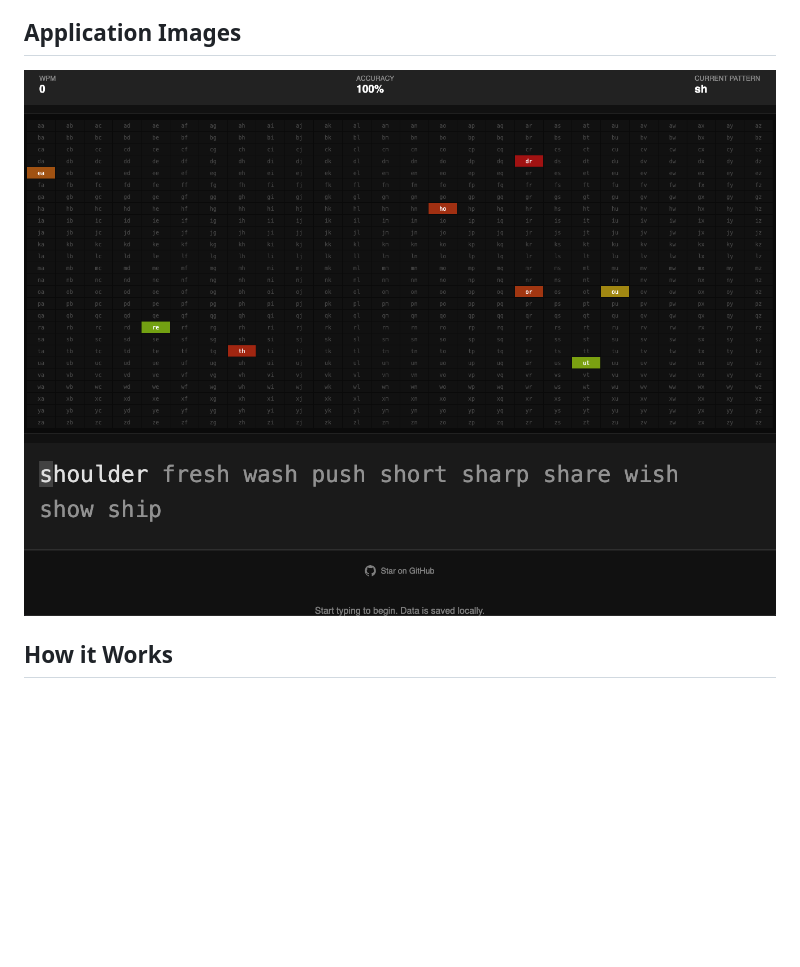
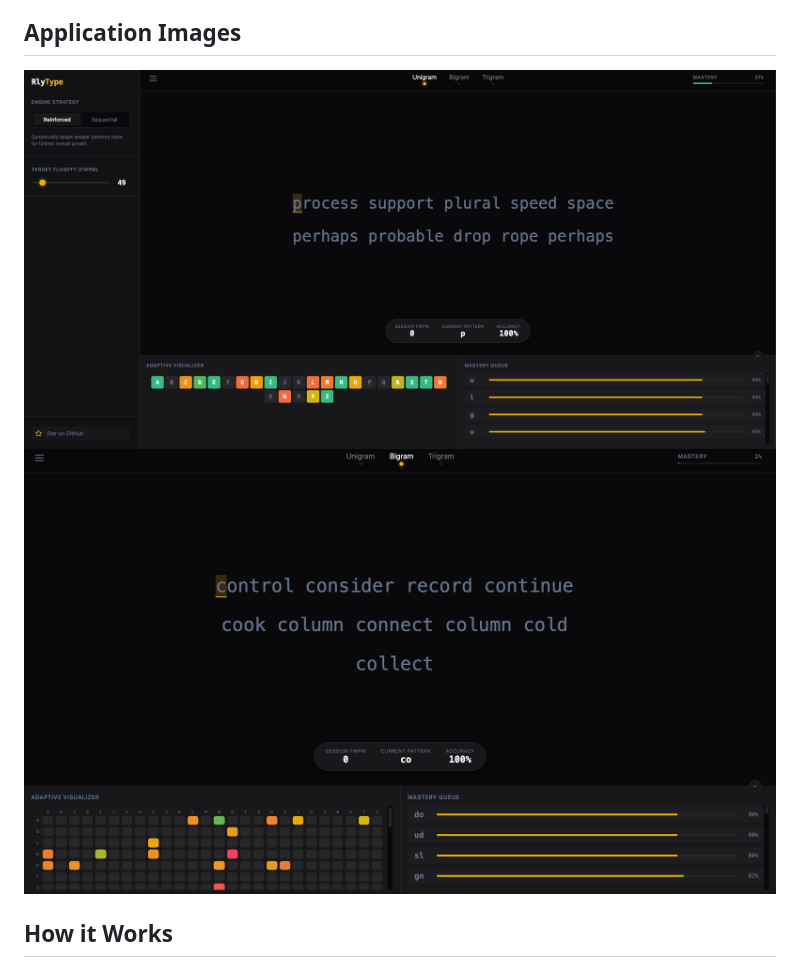
Before and after one commit to vinayaksodar/rlytype, a Markdown page: README.md, the part around the change. Drawn GitHub-style; pictures changed too: docs/images/bigram.png (added), docs/images/screenshot.png (deleted), docs/images/unigram.png (added); blank space fills up the shorter version.

Commit message:
feat(docs): update application images to include unigram and bigram screenshots

```diff
--- a/README.md
+++ b/README.md
@@ -8,7 +8,8 @@ Most typing tutors focus on words or random characters. **RlyType** treats words
 
 ## Application Images
 
-![Screenshot](docs/images/screenshot.png)
+![Screenshot](docs/images/unigram.png)
+![Screenshot](docs/images/bigram.png)
 
 ## How it Works
 
```
